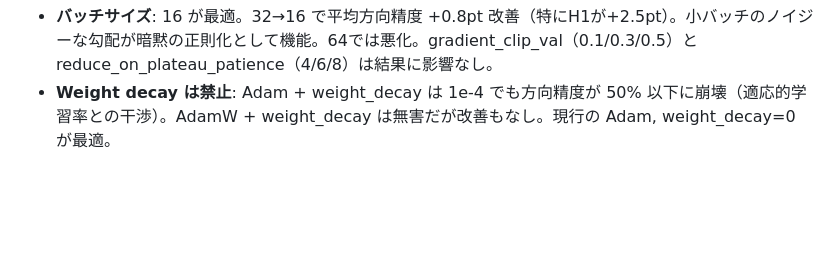
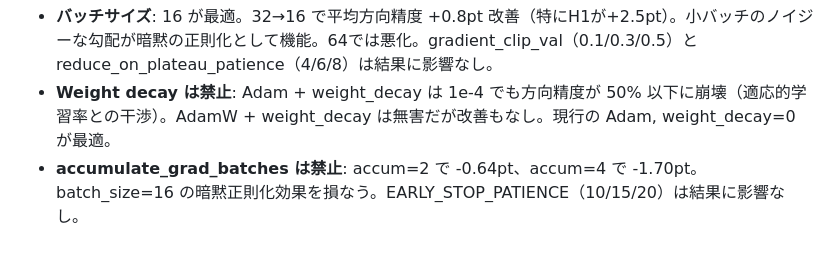
Before and after one commit to kam6y/FX-speculate, a Markdown page: CLAUDE.md, the part around the change. GitHub-like rendering; blank space fills up the shorter version.

Commit message:
docs: accumulate_grad_batches と early_stop_patience の知見を追記
accumulate_grad_batches=2/4 は batch_size=16 の暗黙正則化を損ない悪化。
early_stop_patience 10/15/20 は完全に同一結果。現行設定が最適。

Co-Authored-By: Claude Opus 4.6 (1M context) <noreply@anthropic.com>

```diff
--- a/CLAUDE.md
+++ b/CLAUDE.md
@@ -26,3 +26,4 @@ PYTHONPATH=. uv run python -m pytest tests/ -v  # テスト
 - **モデルサイズの安定性**: hidden_size=32 が最適。48, 64 では方向精度が50%以下に悪化。ATTENTION_HEAD_SIZE=4, HIDDEN_CONTINUOUS_SIZE=16 も同様に最適。
 - **バッチサイズ**: 16 が最適。32→16 で平均方向精度 +0.8pt 改善（特にH1が+2.5pt）。小バッチのノイジーな勾配が暗黙の正則化として機能。64では悪化。gradient_clip_val（0.1/0.3/0.5）と reduce_on_plateau_patience（4/6/8）は結果に影響なし。
 - **Weight decay は禁止**: Adam + weight_decay は 1e-4 でも方向精度が 50% 以下に崩壊（適応的学習率との干渉）。AdamW + weight_decay は無害だが改善もなし。現行の Adam, weight_decay=0 が最適。
+- **accumulate_grad_batches は禁止**: accum=2 で -0.64pt、accum=4 で -1.70pt。batch_size=16 の暗黙正則化効果を損なう。EARLY_STOP_PATIENCE（10/15/20）は結果に影響なし。
```
